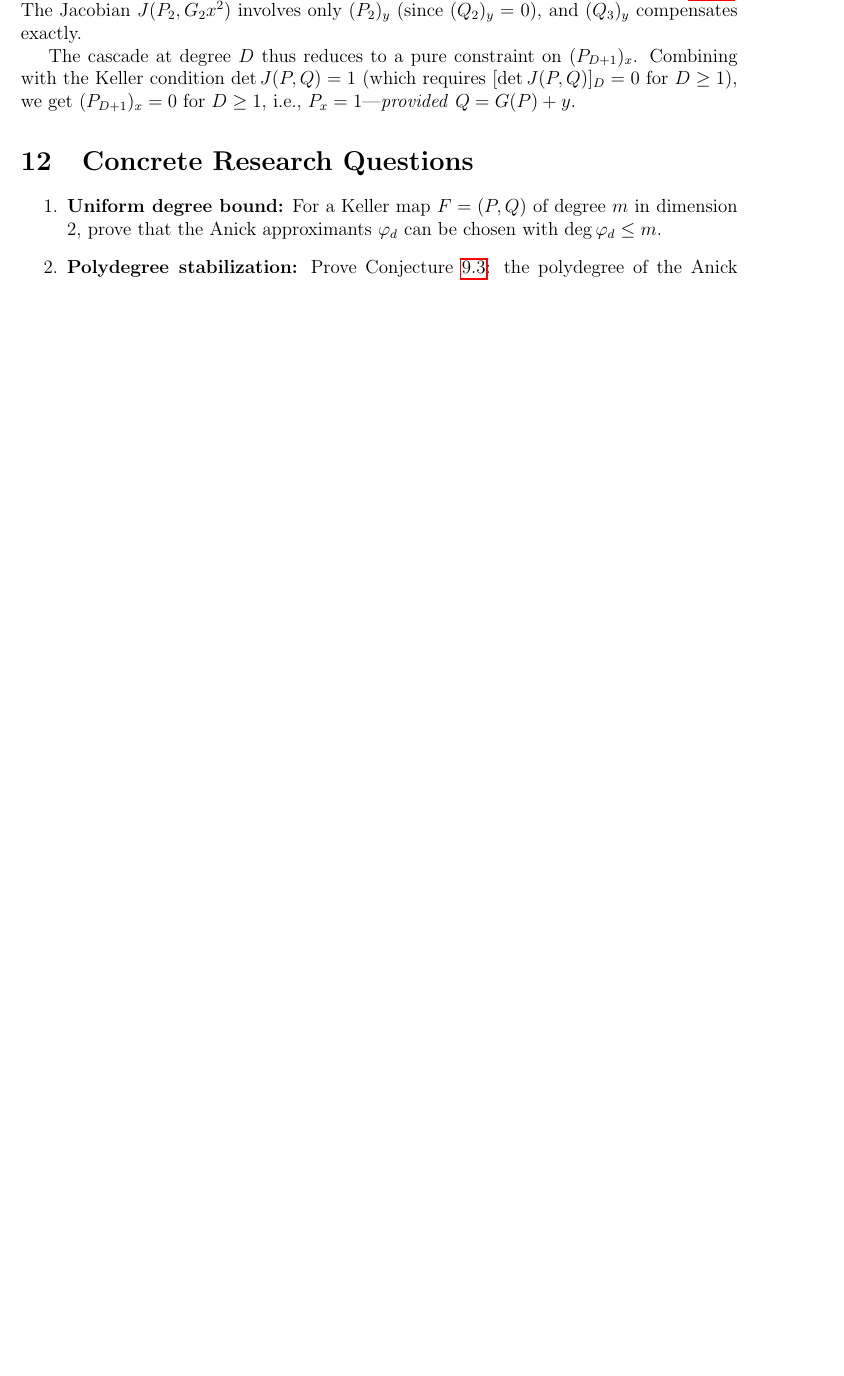
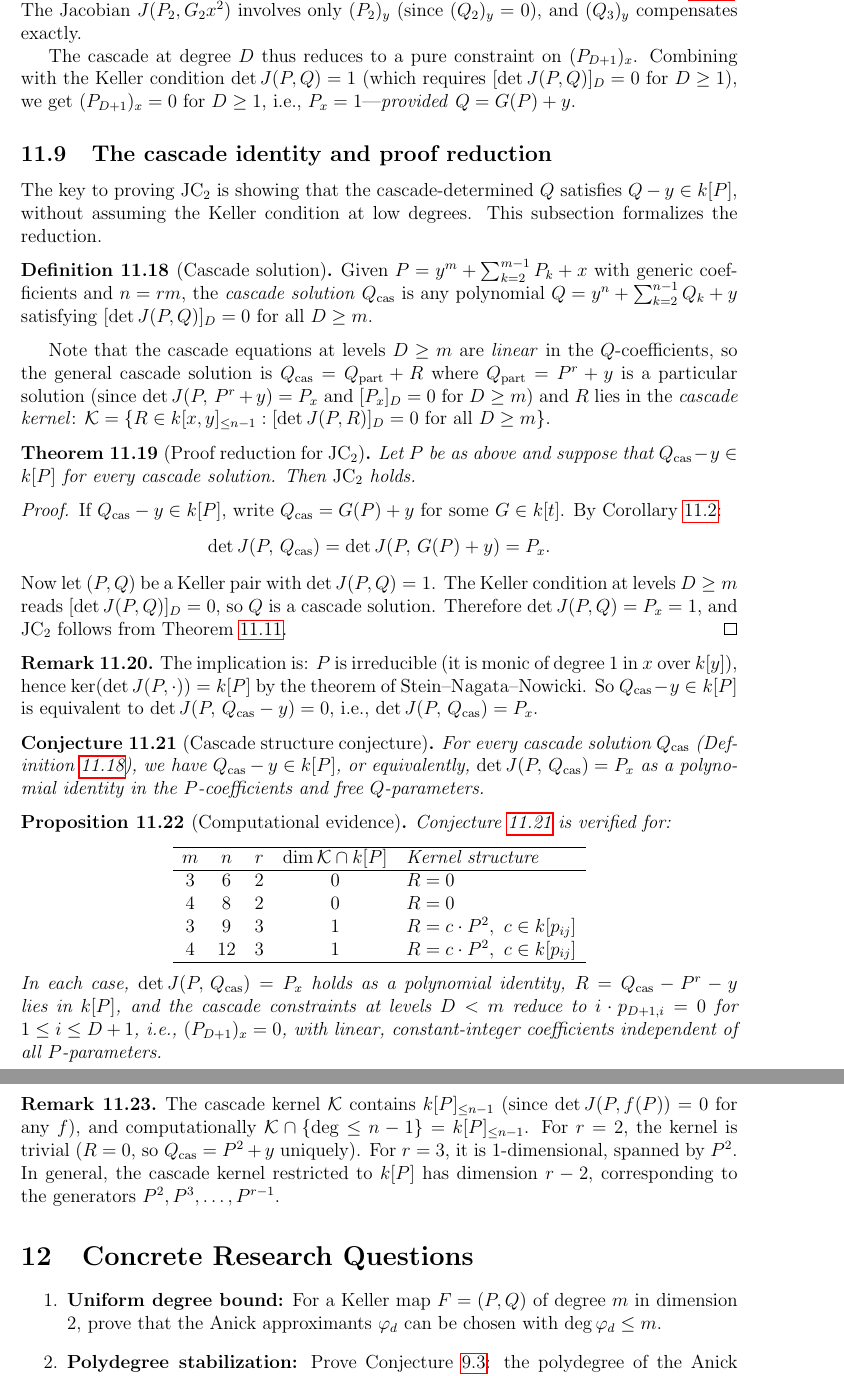
Before and after one commit to Robertouls/Two-Varieble-monomial-ideales, a LaTeX paper (jacobian_conjecture_dim2.tex): part of page 21 of 23 before the commit and two parts of pages 21 and 22 of 24 after it, the two joined at a grey line, cut so that both start at the same text, the shorter picture padded with empty space. Compiled offline with pdfLaTeX.

Commit message:
Add cascade structure conjecture and JC_2 proof reduction
- Define cascade solution Q_cas and cascade kernel K
- Prove: if Q_cas - y ∈ k[P] then JC_2 holds (Theorem 4.13)
- Formulate cascade structure conjecture: Q_cas - y ∈ k[P]
- Add computational evidence table for (3,6), (4,8), (3,9), (4,12):
  det J(P, Q_cas) = P_x verified as polynomial identity,
  R = Q_cas - P^r - y ∈ k[P], cascade constraints are i·p_{k,i} = 0
- Document kernel dimension pattern: dim = r-2

Co-Authored-By: Claude Opus 4.6 <noreply@anthropic.com>
Claude-Session: https://claude.ai/code/session_01NQPJTFfdRHctyCBTGfbxmM

```diff
--- a/jacobian_conjecture_dim2.tex
+++ b/jacobian_conjecture_dim2.tex
@@ -1286,6 +1286,98 @@ $D \geq 1$), we get $(P_{D+1})_x = 0$ for $D \geq 1$, i.e.,
 $P_x = 1$---\emph{provided} $Q = G(P) + y$.
 \end{remark}
 
+\subsection{The cascade identity and proof reduction}\label{sec:cascade-identity}
+
+The key to proving $\mathrm{JC}_2$ is showing that the cascade-determined
+$Q$ satisfies $Q - y \in \kk[P]$, without assuming the Keller condition at
+low degrees. This subsection formalizes the reduction.
+
+\begin{definition}[Cascade solution]\label{def:cascade-sol}
+Given $P = y^m + \sum_{k=2}^{m-1} P_k + x$ with generic coefficients and
+$n = rm$, the \emph{cascade solution} $Q_{\mathrm{cas}}$ is any polynomial
+$Q = y^n + \sum_{k=2}^{n-1} Q_k + y$ satisfying
+$[\det J(P, Q)]_D = 0$ for all $D \geq m$.
+\end{definition}
+
+Note that the cascade equations at levels $D \geq m$ are \emph{linear} in the
+$Q$-coefficients, so the general cascade solution is
+$Q_{\mathrm{cas}} = Q_{\mathrm{part}} + R$
+where $Q_{\mathrm{part}} = P^r + y$ is a particular solution
+(since $\det J(P,\, P^r + y) = P_x$ and $[P_x]_D = 0$ for $D \geq m$)
+and $R$ lies in the \emph{cascade kernel}:
+$\mathcal{K} = \{R \in \kk[x,y]_{\leq n-1} : [\det J(P,R)]_D = 0
+\text{ for all } D \geq m\}$.
+
+\begin{theorem}[Proof reduction for $\mathrm{JC}_2$]\label{thm:proof-reduction}
+Let $P$ be as above and suppose that $Q_{\mathrm{cas}} - y \in \kk[P]$
+for every cascade solution. Then $\mathrm{JC}_2$ holds.
+\end{theorem}
+
+\begin{proof}
+If $Q_{\mathrm{cas}} - y \in \kk[P]$, write
+$Q_{\mathrm{cas}} = G(P) + y$ for some $G \in \kk[t]$.
+By Corollary~\ref{lem:key-identity}:
+\[
+  \det J(P,\, Q_{\mathrm{cas}}) = \det J(P,\, G(P) + y) = P_x.
+\]
+Now let $(P, Q)$ be a Keller pair with $\det J(P,Q) = 1$.
+The Keller condition at levels $D \geq m$ reads $[\det J(P,Q)]_D = 0$,
+so $Q$ is a cascade solution.
+Therefore $\det J(P, Q) = P_x = 1$, and JC$_2$ follows from
+Theorem~\ref{thm:equivalence}.
+\end{proof}
+
+\begin{remark}
+The implication is: $P$ is irreducible (it is monic of degree~$1$ in~$x$ over
+$\kk[y]$), hence $\ker(\det J(P, \cdot)) = \kk[P]$ by the theorem of
+Stein--Nagata--Nowicki. So
+$Q_{\mathrm{cas}} - y \in \kk[P]$ is equivalent to
+$\det J(P,\, Q_{\mathrm{cas}} - y) = 0$, i.e.,
+$\det J(P,\, Q_{\mathrm{cas}}) = P_x$.
+\end{remark}
+
+\begin{conjecture}[Cascade structure conjecture]\label{conj:cascade-structure}
+For every cascade solution $Q_{\mathrm{cas}}$
+(Definition~\ref{def:cascade-sol}), we have
+$Q_{\mathrm{cas}} - y \in \kk[P]$,
+or equivalently,
+$\det J(P,\, Q_{\mathrm{cas}}) = P_x$
+as a polynomial identity in the $P$-coefficients and free $Q$-parameters.
+\end{conjecture}
+
+\begin{proposition}[Computational evidence]\label{prop:cascade-identity-comp}
+Conjecture~\ref{conj:cascade-structure} is verified for:
+\begin{center}
+\begin{tabular}{ccccl}
+\hline
+$m$ & $n$ & $r$ & $\dim \mathcal{K} \cap \kk[P]$ & Kernel structure \\
+\hline
+$3$ & $6$ & $2$ & $0$ & $R = 0$ \\
+$4$ & $8$ & $2$ & $0$ & $R = 0$ \\
+$3$ & $9$ & $3$ & $1$ & $R = c \cdot P^2,\ c \in \kk[p_{ij}]$ \\
+$4$ & $12$ & $3$ & $1$ & $R = c \cdot P^2,\ c \in \kk[p_{ij}]$ \\
+\hline
+\end{tabular}
+\end{center}
+In each case, $\det J(P,\, Q_{\mathrm{cas}}) = P_x$ holds as a polynomial
+identity, $R = Q_{\mathrm{cas}} - P^r - y$ lies in $\kk[P]$, and the
+cascade constraints at levels $D < m$ reduce to
+$i \cdot p_{D+1,i} = 0$ for $1 \leq i \leq D+1$, i.e., $(P_{D+1})_x = 0$,
+with linear, constant-integer coefficients independent of all
+$P$-parameters.
+\end{proposition}
+
+\begin{remark}
+The cascade kernel $\mathcal{K}$ contains $\kk[P]_{\leq n-1}$
+(since $\det J(P, f(P)) = 0$ for any~$f$), and computationally
+$\mathcal{K} \cap \{\deg \leq n-1\} = \kk[P]_{\leq n-1}$.
+For $r = 2$, the kernel is trivial ($R = 0$, so
+$Q_{\mathrm{cas}} = P^2 + y$ uniquely). For $r = 3$, it is
+$1$-dimensional, spanned by~$P^2$. In general, the cascade kernel
+restricted to $\kk[P]$ has dimension $r - 2$, corresponding to
+the generators $P^2, P^3, \ldots, P^{r-1}$.
+\end{remark}
+
 %% ====================================================================
 \section{Concrete Research Questions}
 %% ====================================================================
```
Also changed, not shown: jacobian_conjecture_dim2.tex (10 more changed lines).
